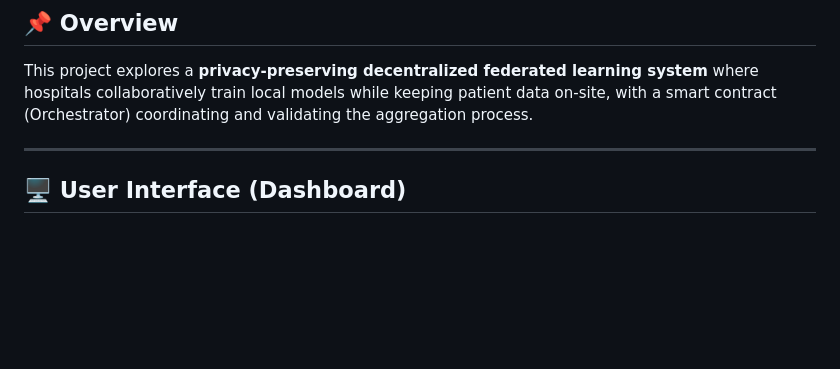
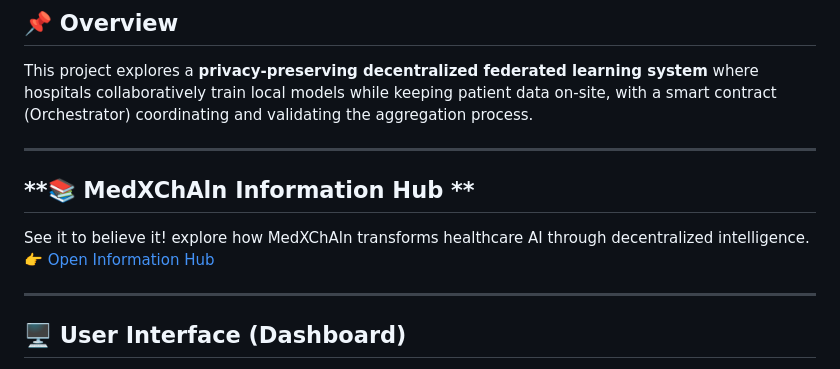
Before and after one commit to Decentralized-Systems-and-Applications/Federated_Learning_with_Blockchain_for_Distributed_Hospitals, a Markdown page: README.md, the part around the change. GitHub-like rendering; blank space fills up the shorter version.

Commit message:
update the project with medxchain hub website

```diff
--- a/README.md
+++ b/README.md
@@ -4,6 +4,13 @@
 This project explores a **privacy-preserving decentralized federated learning system** where hospitals collaboratively train local models while keeping patient data on-site, with a smart contract (Orchestrator) coordinating and validating the aggregation process.
 
 ---
+
+## **📚 MedXChAln Information Hub **
+See it to believe it! explore how MedXChAln transforms healthcare AI through decentralized intelligence.
+👉 [Open Information Hub](https://github.com/Decentralized-Systems-and-Applications/MedXChAln-InfoHub)
+
+---
+
 ## 🖥️ User Interface (Dashboard)
 The following screens represent the web dashboard used to manage the federated learning lifecycle, monitor hospital nodes, and verify blockchain transactions.
 
```
